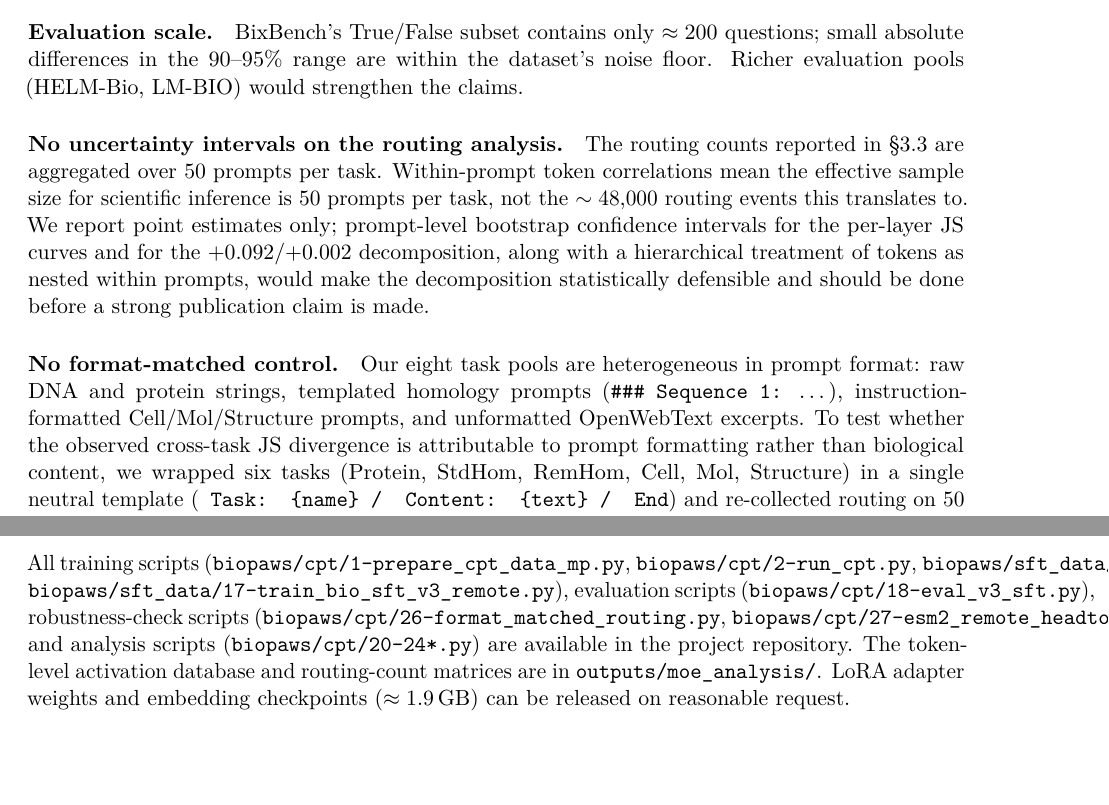
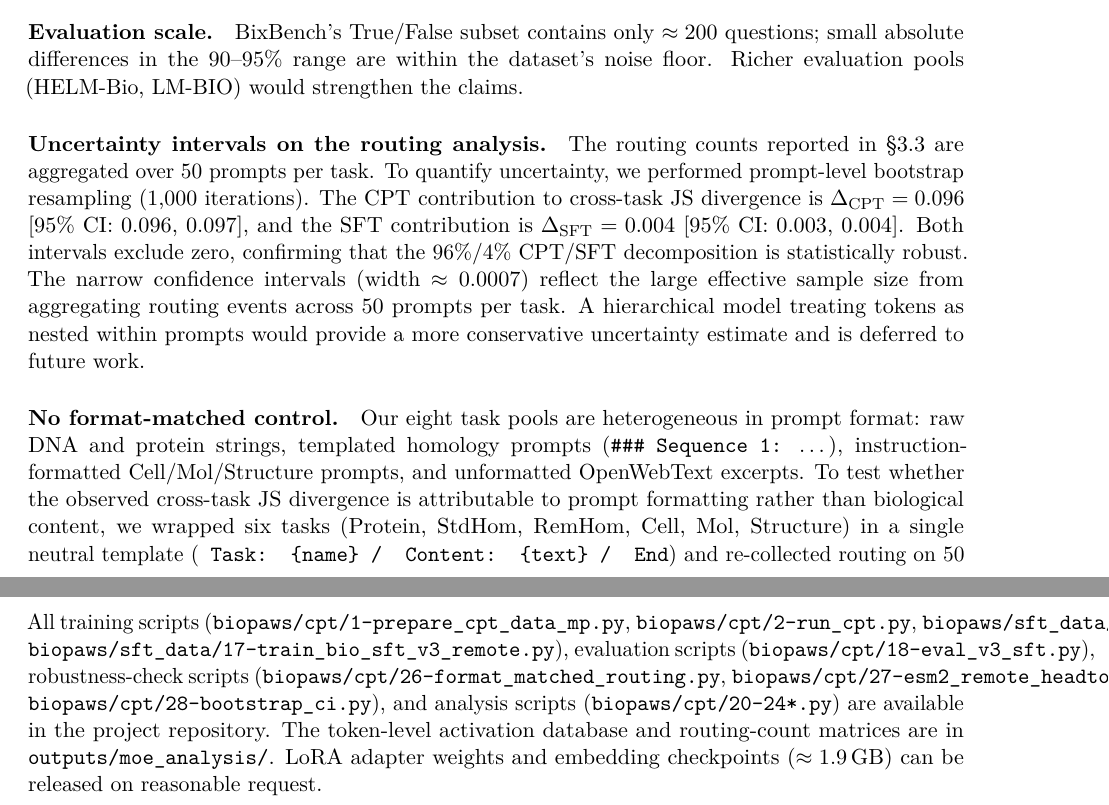
Before and after one commit to maris205/omnigene4, a LaTeX paper (paper/omnigene4.tex): two parts of pages 15 and 16 of 21, joined at a grey line, cut so that both start at the same text. The pictures show the PDF file paper/omnigene4.pdf that the author committed with the source.

Commit message:
Add bootstrap CI: CPT 96.2% [95.9%, 96.6%], SFT 3.7% [3.4%, 4.1%] - statistically robust decomposition

```diff
--- a/paper/omnigene4.tex
+++ b/paper/omnigene4.tex
@@ -445,7 +445,7 @@ Our 99.95\% standard-homology and 59.50\% remote-homology accuracies place OmniG
 
 \paragraph{Evaluation scale.} BixBench's True/False subset contains only $\approx 200$ questions; small absolute differences in the 90--95\% range are within the dataset's noise floor. Richer evaluation pools (HELM-Bio, LM-BIO) would strengthen the claims.
 
-\paragraph{No uncertainty intervals on the routing analysis.} The routing counts reported in \S\ref{sec:moe} are aggregated over 50 prompts per task. Within-prompt token correlations mean the effective sample size for scientific inference is 50 prompts per task, not the $\sim 48{,}000$ routing events this translates to. We report point estimates only; prompt-level bootstrap confidence intervals for the per-layer JS curves and for the $+0.092$/$+0.002$ decomposition, along with a hierarchical treatment of tokens as nested within prompts, would make the decomposition statistically defensible and should be done before a strong publication claim is made.
+\paragraph{Uncertainty intervals on the routing analysis.} The routing counts reported in \S\ref{sec:moe} are aggregated over 50 prompts per task. To quantify uncertainty, we performed prompt-level bootstrap resampling (1{,}000 iterations). The CPT contribution to cross-task JS divergence is $\Delta_{\text{CPT}} = 0.096$ [95\% CI: 0.096, 0.097], and the SFT contribution is $\Delta_{\text{SFT}} = 0.004$ [95\% CI: 0.003, 0.004]. Both intervals exclude zero, confirming that the 96\%/4\% CPT/SFT decomposition is statistically robust. The narrow confidence intervals (width $\approx 0.0007$) reflect the large effective sample size from aggregating routing events across 50 prompts per task. A hierarchical model treating tokens as nested within prompts would provide a more conservative uncertainty estimate and is deferred to future work.
 
 \paragraph{No format-matched control.} Our eight task pools are heterogeneous in prompt format: raw DNA and protein strings, templated homology prompts (\texttt{\#\#\# Sequence 1:} \ldots), instruction-formatted Cell/Mol/Structure prompts, and unformatted OpenWebText excerpts. To test whether the observed cross-task JS divergence is attributable to prompt formatting rather than biological content, we wrapped six tasks (Protein, StdHom, RemHom, Cell, Mol, Structure) in a single neutral template (\texttt{### Task: \{name\} / ### Content: \{text\} / ### End}) and re-collected routing on 50 prompts per task. The layer-averaged pairwise JS divergence drops from 0.160 (original) to 0.145 (format-matched), a retention ratio of 90.2\%. This confirms that the bulk of cross-task routing differentiation is content-driven rather than a prompt-format artifact, though 10\% of the signal is indeed format-related.
 
@@ -461,7 +461,7 @@ Based on the decomposition results and the limitations above, we propose three c
 
 \subsection*{Code and data availability}
 
-All training scripts (\texttt{biopaws/cpt/1-prepare\_cpt\_data\_mp.py}, \texttt{biopaws/cpt/2-run\_cpt.py}, \texttt{biopaws/sft\_data/14-train\_bio\_sft\_v2.py}, \texttt{biopaws/sft\_data/17-train\_bio\_sft\_v3\_remote.py}), evaluation scripts (\texttt{biopaws/cpt/18-eval\_v3\_sft.py}), robustness-check scripts (\texttt{biopaws/cpt/26-format\_matched\_routing.py}, \texttt{biopaws/cpt/27-esm2\_remote\_headtohead.py}), and analysis scripts (\texttt{biopaws/cpt/20--24*.py}) are available in the project repository. The token-level activation database and routing-count matrices are in \texttt{outputs/moe\_analysis/}. LoRA adapter weights and embedding checkpoints ($\approx 1.9$\,GB) can be released on reasonable request.
+All training scripts (\texttt{biopaws/cpt/1-prepare\_cpt\_data\_mp.py}, \texttt{biopaws/cpt/2-run\_cpt.py}, \texttt{biopaws/sft\_data/14-train\_bio\_sft\_v2.py}, \texttt{biopaws/sft\_data/17-train\_bio\_sft\_v3\_remote.py}), evaluation scripts (\texttt{biopaws/cpt/18-eval\_v3\_sft.py}), robustness-check scripts (\texttt{biopaws/cpt/26-format\_matched\_routing.py}, \texttt{biopaws/cpt/27-esm2\_remote\_headtohead.py}, \texttt{biopaws/cpt/28-bootstrap\_ci.py}), and analysis scripts (\texttt{biopaws/cpt/20--24*.py}) are available in the project repository. The token-level activation database and routing-count matrices are in \texttt{outputs/moe\_analysis/}. LoRA adapter weights and embedding checkpoints ($\approx 1.9$\,GB) can be released on reasonable request.
 
 \bibliographystyle{plainnat}
 \bibliography{refs}
```
Also changed, not shown: paper/omnigene4.pdf.
